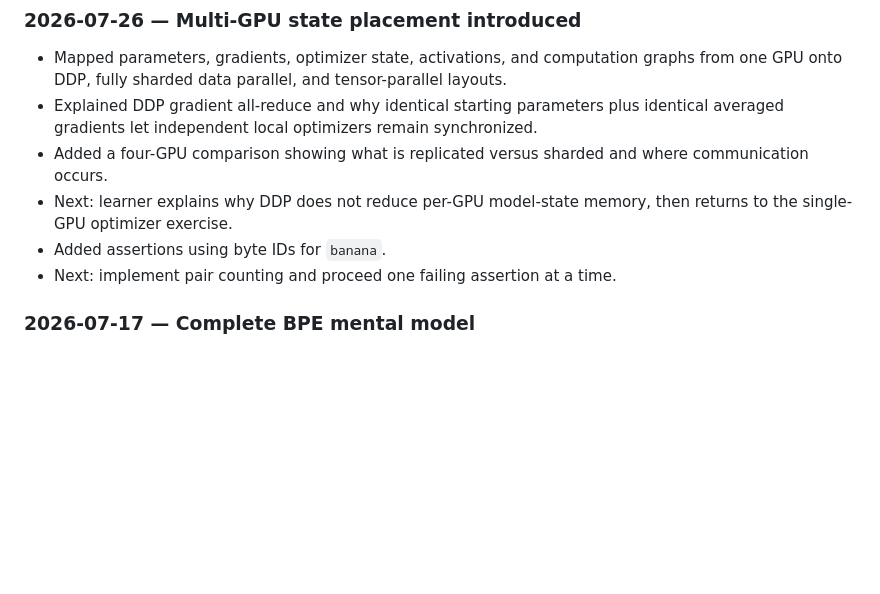
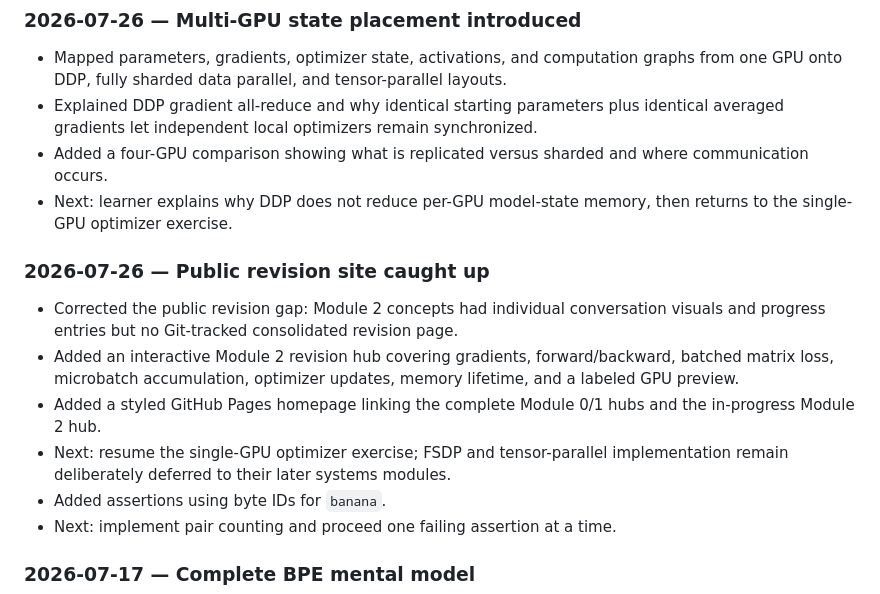
Before and after one commit to vinitgupta4080/llm-training-lab, a Markdown page: docs/PROGRESS.md, the part around the change. GitHub-like rendering; blank space fills up the shorter version.

Commit message:
Record public revision site update

```diff
--- a/docs/PROGRESS.md
+++ b/docs/PROGRESS.md
@@ -513,6 +513,17 @@ Status vocabulary: `Not started`, `Scaffolded`, `In progress`, `Blocked`, `Compl
   occurs.
 - Next: learner explains why DDP does not reduce per-GPU model-state memory, then returns to the
   single-GPU optimizer exercise.
+
+### 2026-07-26 — Public revision site caught up
+
+- Corrected the public revision gap: Module 2 concepts had individual conversation visuals and
+  progress entries but no Git-tracked consolidated revision page.
+- Added an interactive Module 2 revision hub covering gradients, forward/backward, batched matrix
+  loss, microbatch accumulation, optimizer updates, memory lifetime, and a labeled GPU preview.
+- Added a styled GitHub Pages homepage linking the complete Module 0/1 hubs and the in-progress
+  Module 2 hub.
+- Next: resume the single-GPU optimizer exercise; FSDP and tensor-parallel implementation remain
+  deliberately deferred to their later systems modules.
 - Added assertions using byte IDs for `banana`.
 - Next: implement pair counting and proceed one failing assertion at a time.
 
```
